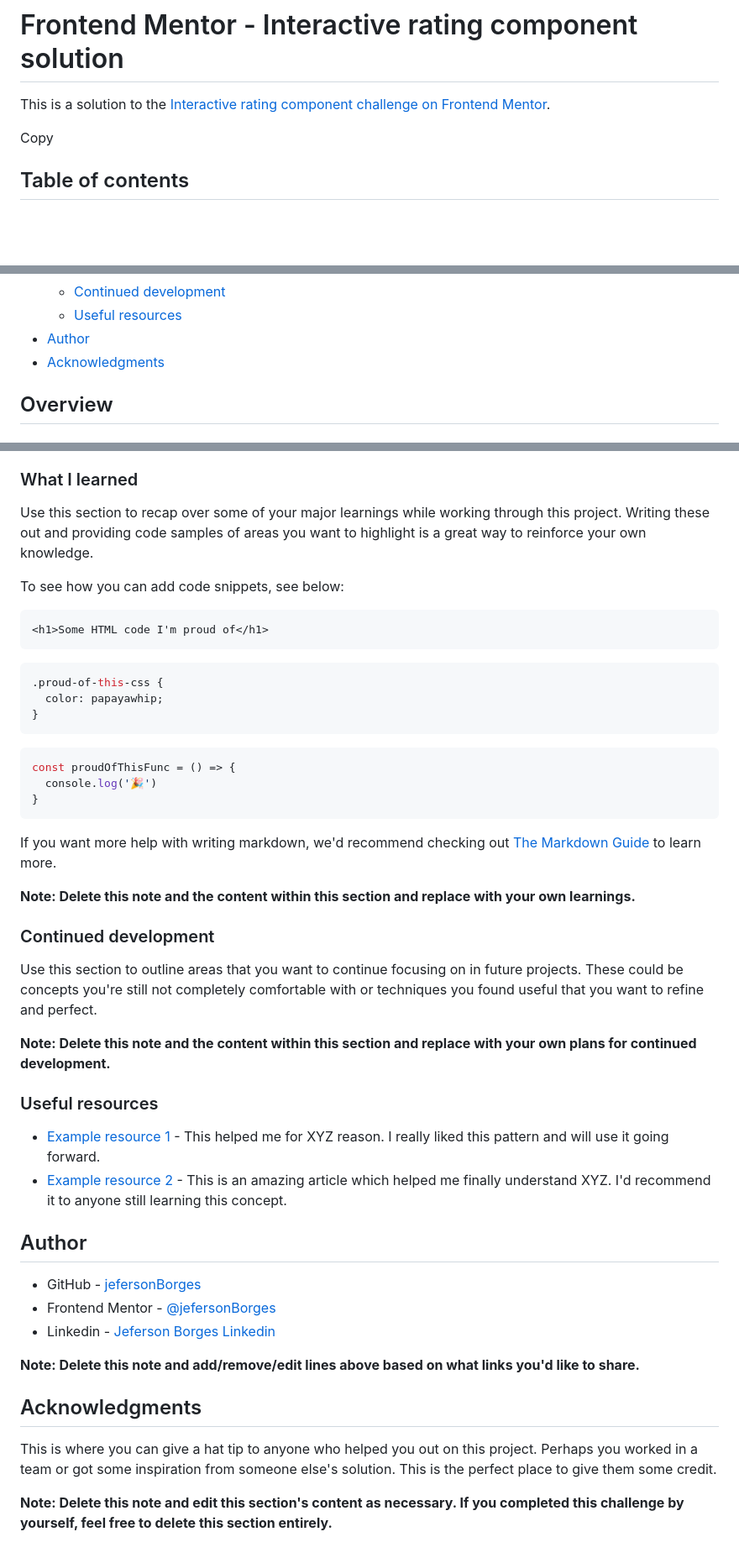
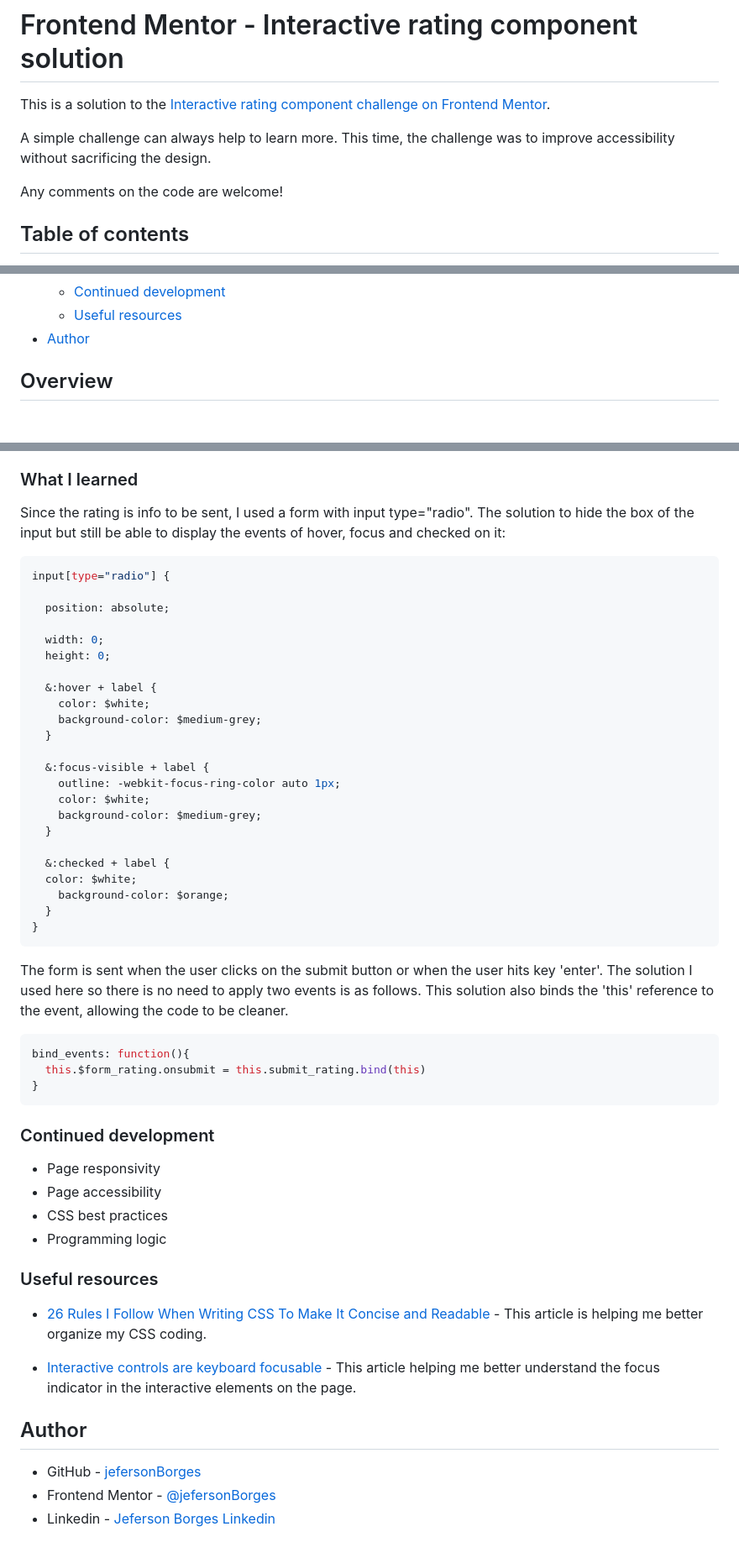
Before and after one commit to jefersonBorges/fem-interactive_rating_component, a Markdown page: README.md, 3 parts joined by grey strips. Shown at 84% size. GitHub-like rendering; blank space fills up the shorter version.

````diff
--- a/README.md
+++ b/README.md
@@ -2,7 +2,9 @@
 
 This is a solution to the [Interactive rating component challenge on Frontend Mentor](https://www.frontendmentor.io/challenges/interactive-rating-component-koxpeBUmI).
 
-Copy
+A simple challenge can always help to learn more. This time, the challenge was to improve accessibility without sacrificing the design.
+
+Any comments on the code are welcome!
 
 ## Table of contents
 
@@ -18,7 +20,6 @@ Copy
   - [Continued development](#continued-development)
   - [Useful resources](#useful-resources)
 - [Author](#author)
-- [Acknowledgments](#acknowledgments)
 
 ## Overview
 
@@ -57,50 +61,57 @@ Users should be able to:
 
 ### What I learned
 
-Use this section to recap over some of your major learnings while working through this project. Writing these out and providing code samples of areas you want to highlight is a great way to reinforce your own knowledge.
+Since the rating is info to be sent, I used a form with input type="radio". The solution to hide the box of the input but still be able to display the events of hover, focus and checked on it:
 
-To see how you can add code snippets, see below:
+```scss
+input[type="radio"] {
 
-```html
-<h1>Some HTML code I'm proud of</h1>
-```
-```css
-.proud-of-this-css {
-  color: papayawhip;
-}
-```
-```js
-const proudOfThisFunc = () => {
-  console.log('🎉')
+  position: absolute;
+
+  width: 0;
+  height: 0;
+
+  &:hover + label {
+    color: $white;
+    background-color: $medium-grey;
+  }
+
+  &:focus-visible + label {
+    outline: -webkit-focus-ring-color auto 1px;
+    color: $white;
+    background-color: $medium-grey;
+  }
+
+  &:checked + label {
+  color: $white;
+    background-color: $orange;
+  }
 }
 ```
 
-If you want more help with writing markdown, we'd recommend checking out [The Markdown Guide](https://www.markdownguide.org/) to learn more.
+The form is sent when the user clicks on the submit button or when the user hits key 'enter'. The solution I used here so there is no need to apply two events is as follows. This solution also binds the 'this' reference to the event, allowing the code to be cleaner.
 
-**Note: Delete this note and the content within this section and replace with your own learnings.**
+```js
+bind_events: function(){
+  this.$form_rating.onsubmit = this.submit_rating.bind(this)
+}
+```
 
 ### Continued development
 
-Use this section to outline areas that you want to continue focusing on in future projects. These could be concepts you're still not completely comfortable with or techniques you found useful that you want to refine and perfect.
-
-**Note: Delete this note and the content within this section and replace with your own plans for continued development.**
+- Page responsivity
+- Page accessibility
+- CSS best practices
+- Programming logic
 
 ### Useful resources
 
-- [Example resource 1](https://www.example.com) - This helped me for XYZ reason. I really liked this pattern and will use it going forward.
-- [Example resource 2](https://www.example.com) - This is an amazing article which helped me finally understand XYZ. I'd recommend it to anyone still learning this concept.
+- [26 Rules I Follow When Writing CSS To Make It Concise and Readable](https://arbaouimehdi.medium.com/26-rules-i-follow-when-writing-css-to-make-it-concise-and-readable-b56547a345b4) - This article is helping me better organize my CSS coding.
 
+- [Interactive controls are keyboard focusable](https://developer.chrome.com/docs/lighthouse/accessibility/focusable-controls/) - This article helping me better understand the focus indicator in the interactive elements on the page.
 
 ## Author
 
 - GitHub - [jefersonBorges](https://github.com/jefersonBorges/jefersonBorges)
 - Frontend Mentor - [@jefersonBorges](https://www.frontendmentor.io/profile/jefersonBorges)
 - Linkedin - [Jeferson Borges Linkedin](https://www.linkedin.com/in/jeferson-borges-543b34229)
-
-**Note: Delete this note and add/remove/edit lines above based on what links you'd like to share.**
-
-## Acknowledgments
-
-This is where you can give a hat tip to anyone who helped you out on this project. Perhaps you worked in a team or got some inspiration from someone else's solution. This is the perfect place to give them some credit.
-
-**Note: Delete this note and edit this section's content as necessary. If you completed this challenge by yourself, feel free to delete this section entirely.**
````
Also changed, not shown: other parts of README.md (+5 -2 lines), design/desktop-active-states-screenshot.jpeg (added), design/desktop-rating-state-screenshot.jpeg (added), design/desktop-thanks-state-screenshot.jpeg (added), design/mobile-rating-state-screenshot.jpeg (added), design/mobile-thanks-state-screenshot.jpeg (added).
